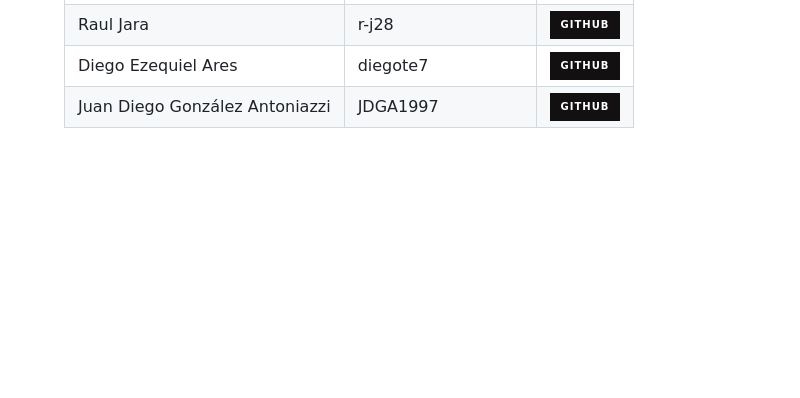
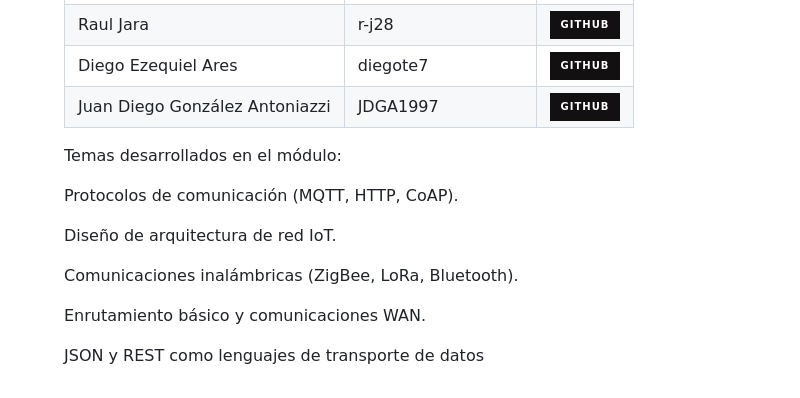
Before and after one commit to Programador-FullStack-IoT/Arquitectura_y_conectividad_grupo_N1, a Markdown page: README.md, the part around the change. Drawn GitHub-style; badges without logos; blank space fills up the shorter version.

```diff
--- a/README.md
+++ b/README.md
@@ -97,3 +97,16 @@
   <dd>
 <dl>
 </div>
+
+
+Temas desarrollados en el módulo:
+
+Protocolos de comunicación (MQTT, HTTP, CoAP).
+
+Diseño de arquitectura de red IoT.
+
+Comunicaciones inalámbricas (ZigBee, LoRa, Bluetooth).
+
+Enrutamiento básico y comunicaciones WAN.
+
+JSON y REST como lenguajes de transporte de datos
```
